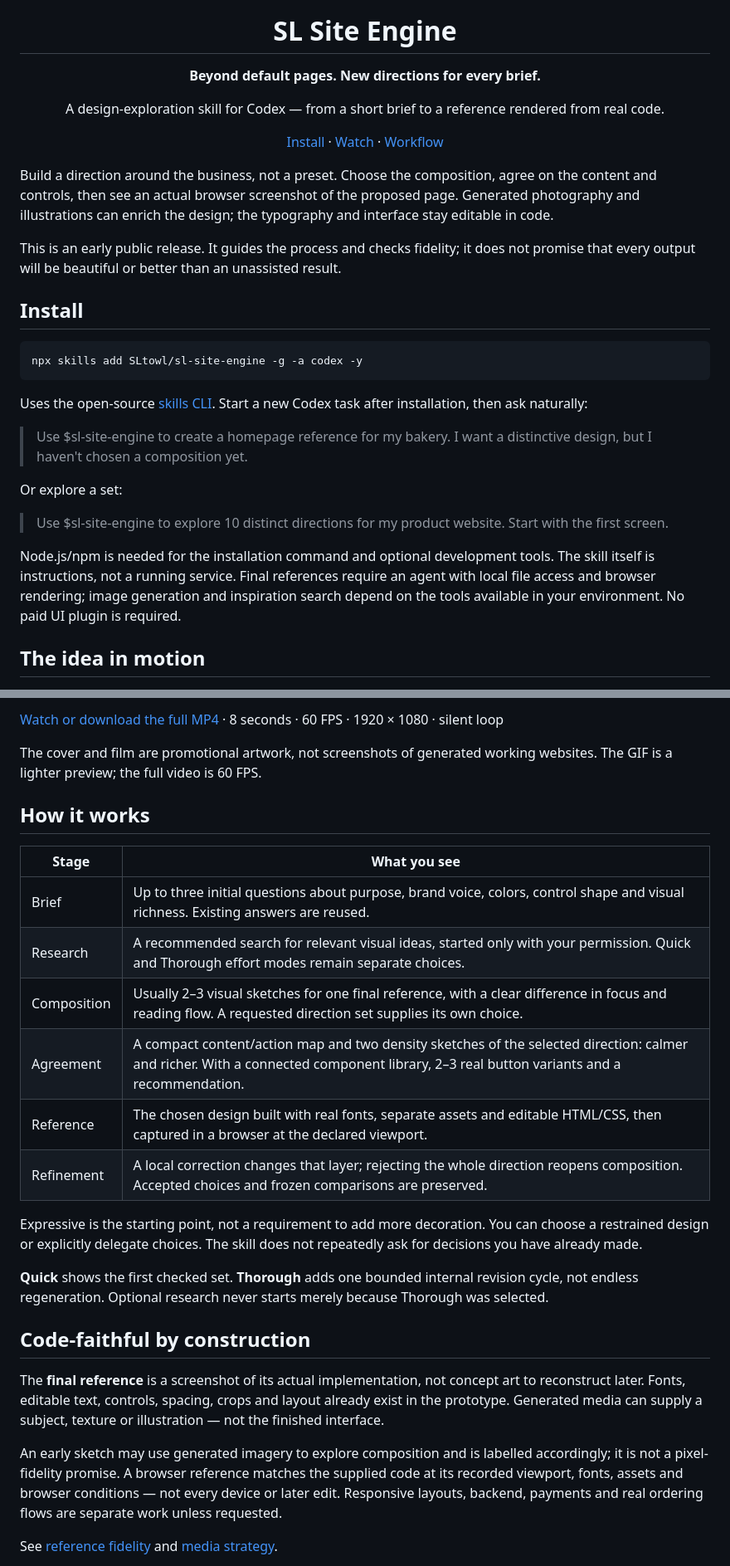
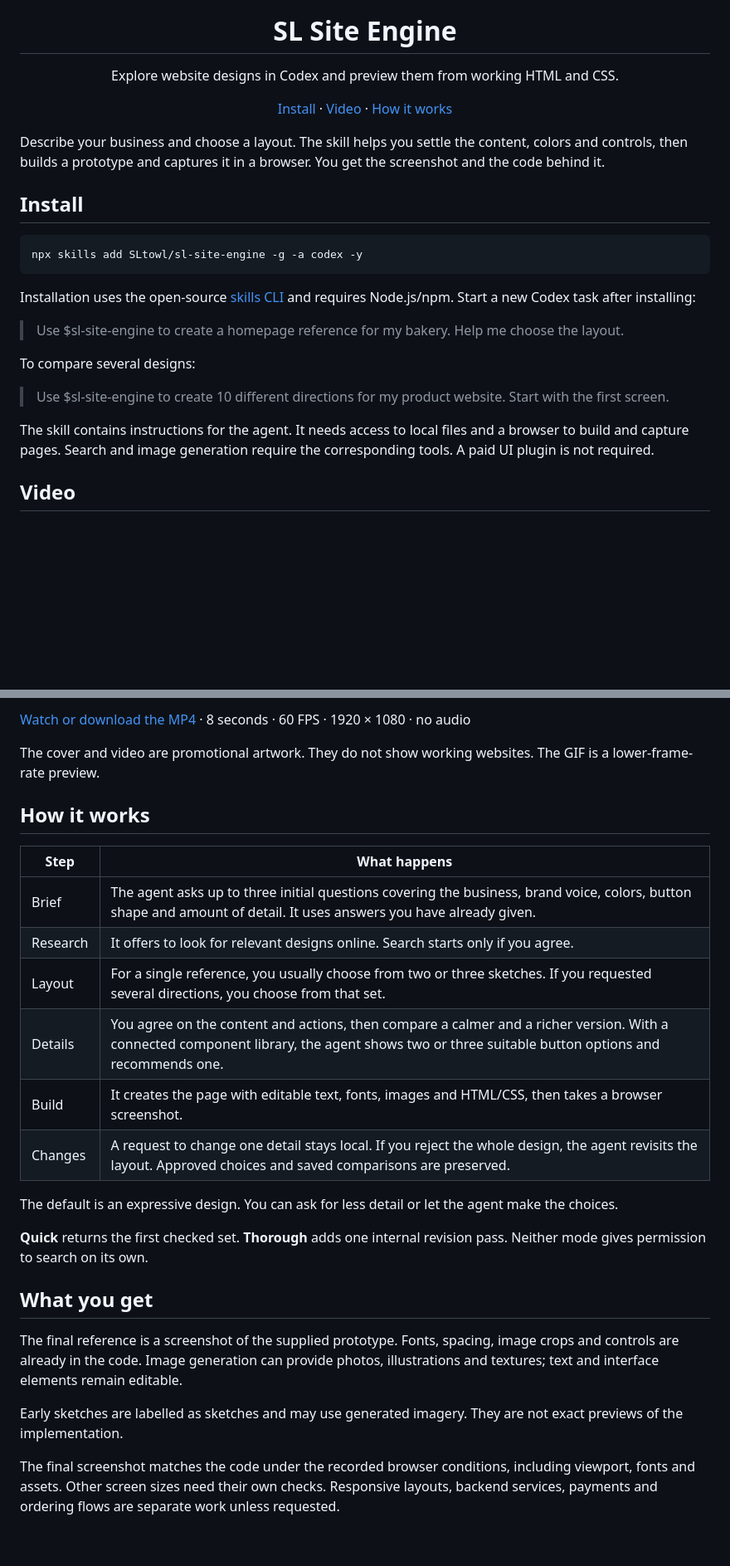
Before and after one commit to SLtowl/sl-site-engine, a Markdown page: README.md, 2 parts joined by grey strips. Shown at 83% size. Rendered like a GitHub page; blank space fills up the shorter version.

Commit message:
Rewrite README in plain language

````diff
--- a/README.md
+++ b/README.md
@@ -2,12 +2,9 @@
 
 <h1 align="center">SL Site Engine</h1>
-<p align="center"><strong>Beyond default pages. New directions for every brief.</strong></p>
-<p align="center">A design-exploration skill for Codex — from a short brief to a reference rendered from real code.</p>
-<p align="center"><a href="#install">Install</a> · <a href="#the-idea-in-motion">Watch</a> · <a href="#how-it-works">Workflow</a></p>
+<p align="center">Explore website designs in Codex and preview them from working HTML and CSS.</p>
+<p align="center"><a href="#install">Install</a> · <a href="#video">Video</a> · <a href="#how-it-works">How it works</a></p>
 
-Build a direction around the business, not a preset. Choose the composition, agree on the content and controls, then see an actual browser screenshot of the proposed page. Generated photography and illustrations can enrich the design; the typography and interface stay editable in code.
-
-This is an early public release. It guides the process and checks fidelity; it does not promise that every output will be beautiful or better than an unassisted result.
+Describe your business and choose a layout. The skill helps you settle the content, colors and controls, then builds a prototype and captures it in a browser. You get the screenshot and the code behind it.
 
 ## Install
 
@@ -15,15 +12,15 @@ This is an early public release. It guides the process and checks fidelity; it d
 npx skills add SLtowl/sl-site-engine -g -a codex -y
 ```
 
-Uses the open-source [skills CLI](https://github.com/vercel-labs/skills). Start a new Codex task after installation, then ask naturally:
+Installation uses the open-source [skills CLI](https://github.com/vercel-labs/skills) and requires Node.js/npm. Start a new Codex task after installing:
 
-> Use $sl-site-engine to create a homepage reference for my bakery. I want a distinctive design, but I haven't chosen a composition yet.
+> Use $sl-site-engine to create a homepage reference for my bakery. Help me choose the layout.
 
-Or explore a set:
+To compare several designs:
 
-> Use $sl-site-engine to explore 10 distinct directions for my product website. Start with the first screen.
+> Use $sl-site-engine to create 10 different directions for my product website. Start with the first screen.
 
-Node.js/npm is needed for the installation command and optional development tools. The skill itself is instructions, not a running service. Final references require an agent with local file access and browser rendering; image generation and inspiration search depend on the tools available in your environment. No paid UI plugin is required.
+The skill contains instructions for the agent. It needs access to local files and a browser to build and capture pages. Search and image generation require the corresponding tools. A paid UI plugin is not required.
 
-## The idea in motion
+## Video
 
@@ -31,28 +28,28 @@ Node.js/npm is needed for the installation command and optional development tool
 
-[Watch or download the full MP4](https://github.com/SLtowl/sl-site-engine/raw/refs/heads/main/assets/media/sl-site-engine.mp4) · 8 seconds · 60 FPS · 1920 × 1080 · silent loop
+[Watch or download the MP4](https://github.com/SLtowl/sl-site-engine/raw/refs/heads/main/assets/media/sl-site-engine.mp4) · 8 seconds · 60 FPS · 1920 × 1080 · no audio
 
-The cover and film are promotional artwork, not screenshots of generated working websites. The GIF is a lighter preview; the full video is 60 FPS.
+The cover and video are promotional artwork. They do not show working websites. The GIF is a lower-frame-rate preview.
 
 ## How it works
 
-| Stage | What you see |
+| Step | What happens |
 | --- | --- |
-| Brief | Up to three initial questions about purpose, brand voice, colors, control shape and visual richness. Existing answers are reused. |
-| Research | A recommended search for relevant visual ideas, started only with your permission. Quick and Thorough effort modes remain separate choices. |
-| Composition | Usually 2–3 visual sketches for one final reference, with a clear difference in focus and reading flow. A requested direction set supplies its own choice. |
-| Agreement | A compact content/action map and two density sketches of the selected direction: calmer and richer. With a connected component library, 2–3 real button variants and a recommendation. |
-| Reference | The chosen design built with real fonts, separate assets and editable HTML/CSS, then captured in a browser at the declared viewport. |
-| Refinement | A local correction changes that layer; rejecting the whole direction reopens composition. Accepted choices and frozen comparisons are preserved. |
+| Brief | The agent asks up to three initial questions covering the business, brand voice, colors, button shape and amount of detail. It uses answers you have already given. |
+| Research | It offers to look for relevant designs online. Search starts only if you agree. |
+| Layout | For a single reference, you usually choose from two or three sketches. If you requested several directions, you choose from that set. |
+| Details | You agree on the content and actions, then compare a calmer and a richer version. With a connected component library, the agent shows two or three suitable button options and recommends one. |
+| Build | It creates the page with editable text, fonts, images and HTML/CSS, then takes a browser screenshot. |
+| Changes | A request to change one detail stays local. If you reject the whole design, the agent revisits the layout. Approved choices and saved comparisons are preserved. |
 
-Expressive is the starting point, not a requirement to add more decoration. You can choose a restrained design or explicitly delegate choices. The skill does not repeatedly ask for decisions you have already made.
+The default is an expressive design. You can ask for less detail or let the agent make the choices.
 
-**Quick** shows the first checked set. **Thorough** adds one bounded internal revision cycle, not endless regeneration. Optional research never starts merely because Thorough was selected.
+**Quick** returns the first checked set. **Thorough** adds one internal revision pass. Neither mode gives permission to search on its own.
 
-## Code-faithful by construction
+## What you get
 
-The **final reference** is a screenshot of its actual implementation, not concept art to reconstruct later. Fonts, editable text, controls, spacing, crops and layout already exist in the prototype. Generated media can supply a subject, texture or illustration — not the finished interface.
+The final reference is a screenshot of the supplied prototype. Fonts, spacing, image crops and controls are already in the code. Image generation can provide photos, illustrations and textures; text and interface elements remain editable.
 
-An early sketch may use generated imagery to explore composition and is labelled accordingly; it is not a pixel-fidelity promise. A browser reference matches the supplied code at its recorded viewport, fonts, assets and browser conditions — not every device or later edit. Responsive layouts, backend, payments and real ordering flows are separate work unless requested.
+Early sketches are labelled as sketches and may use generated imagery. They are not exact previews of the implementation.
 
-See [reference fidelity](skill/sl-site-engine/references/fidelity.md) and [media strategy](skill/sl-site-engine/references/media-strategy.md).
+The final screenshot matches the code under the recorded browser conditions, including viewport, fonts and assets. Other screen sizes need their own checks. Responsive layouts, backend services, payments and ordering flows are separate work unless requested.
 
````
Also changed, not shown: other parts of README.md (+16 -10 lines).
